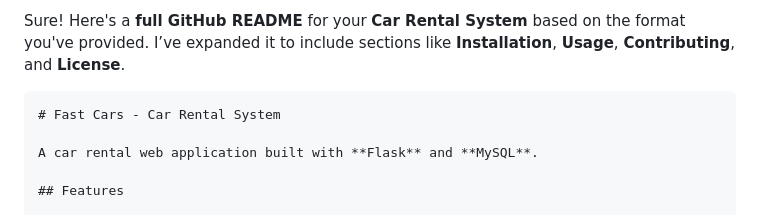
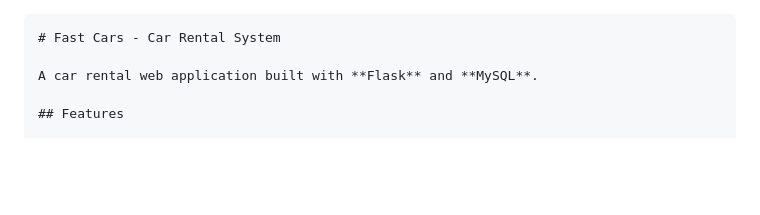
Before and after one commit to sabbakar/fast-cars-rental-app, a Markdown page: README.md, the part around the change. Rendered like a GitHub page; blank space fills up the shorter version.

Commit message:
updated readme file5

````diff
--- a/README.md
+++ b/README.md
@@ -1,6 +1,4 @@
-Sure! Here's a **full GitHub README** for your **Car Rental System** based on the format you've provided. I’ve expanded it to include sections like **Installation**, **Usage**, **Contributing**, and **License**.
-
-```markdown
+```
 # Fast Cars - Car Rental System
 
 A car rental web application built with **Flask** and **MySQL**.
````
